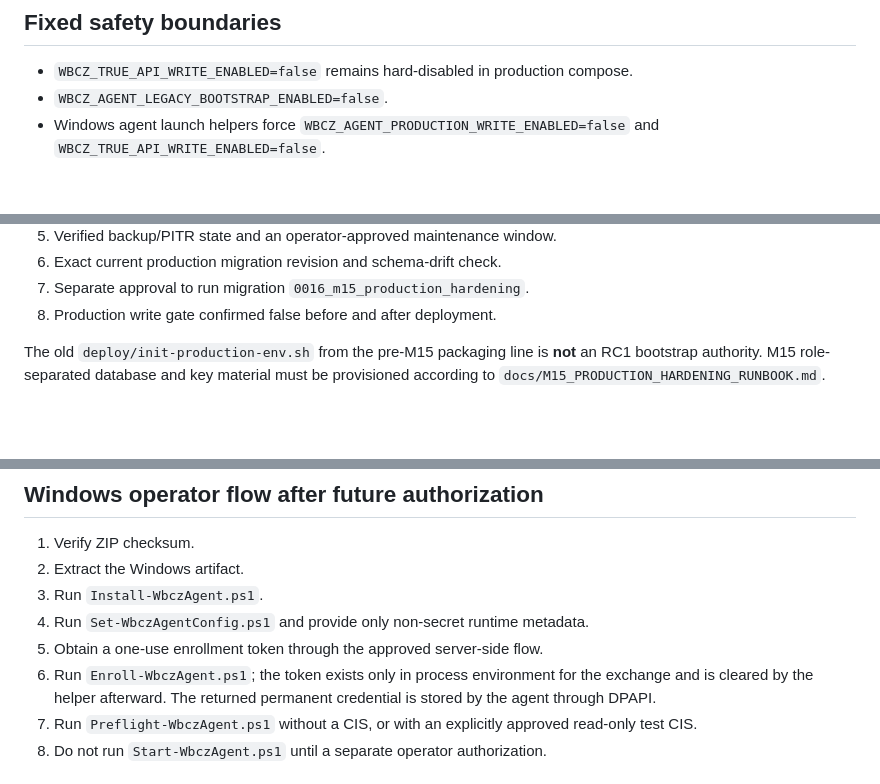
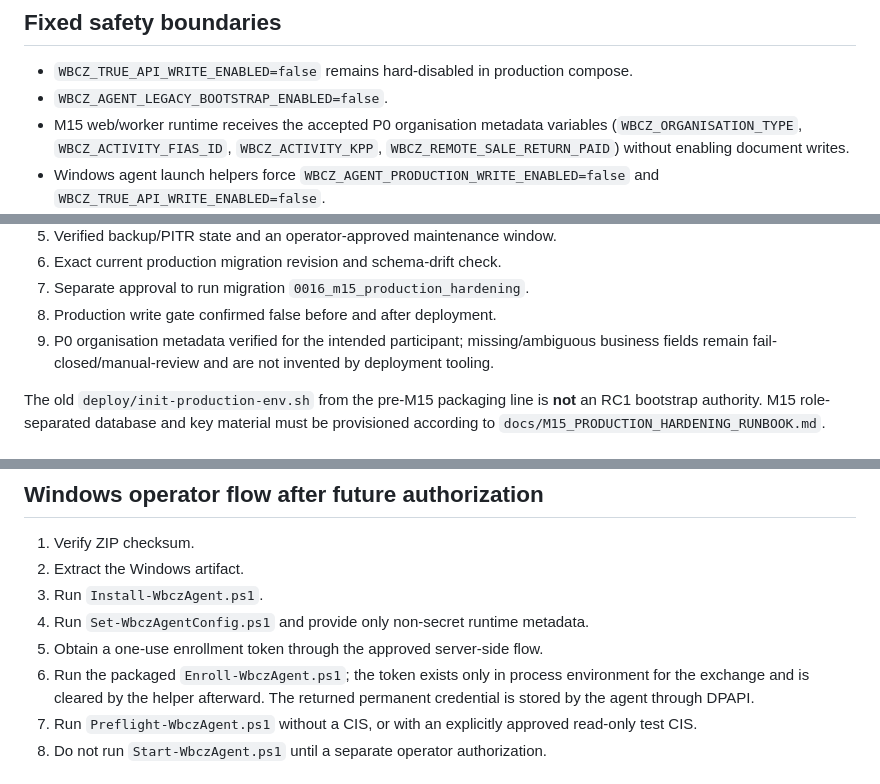
Before and after one commit to Maximka7163/FBS_CHZ, a Markdown page: docs/P0_RC1_RUNTIME_RUNBOOK.md, 3 parts joined by grey strips. GitHub-like rendering; blank space fills up the shorter version.

Commit message:
docs(rc1): record P0 metadata and enrollment runtime gates

```diff
--- a/docs/P0_RC1_RUNTIME_RUNBOOK.md
+++ b/docs/P0_RC1_RUNTIME_RUNBOOK.md
@@ -37,6 +37,9 @@ participant INN, PINs or private keys.
 
 - `WBCZ_TRUE_API_WRITE_ENABLED=false` remains hard-disabled in production compose.
 - `WBCZ_AGENT_LEGACY_BOOTSTRAP_ENABLED=false`.
+- M15 web/worker runtime receives the accepted P0 organisation metadata variables
+  (`WBCZ_ORGANISATION_TYPE`, `WBCZ_ACTIVITY_FIAS_ID`, `WBCZ_ACTIVITY_KPP`,
+  `WBCZ_REMOTE_SALE_RETURN_PAID`) without enabling document writes.
 - Windows agent launch helpers force `WBCZ_AGENT_PRODUCTION_WRITE_ENABLED=false` and
   `WBCZ_TRUE_API_WRITE_ENABLED=false`.
 - True API production transport remains Windows outbound agent -> CryptoPro/GOST TLS -> True API.
@@ -61,6 +64,8 @@ A later separately authorized deployment requires all of the following before an
 6. Exact current production migration revision and schema-drift check.
 7. Separate approval to run migration `0016_m15_production_hardening`.
 8. Production write gate confirmed false before and after deployment.
+9. P0 organisation metadata verified for the intended participant; missing/ambiguous business
+   fields remain fail-closed/manual-review and are not invented by deployment tooling.
 
 The old `deploy/init-production-env.sh` from the pre-M15 packaging line is **not** an RC1
 bootstrap authority. M15 role-separated database and key material must be provisioned according to
@@ -89,7 +94,7 @@ real enrollment token.
 3. Run `Install-WbczAgent.ps1`.
 4. Run `Set-WbczAgentConfig.ps1` and provide only non-secret runtime metadata.
 5. Obtain a one-use enrollment token through the approved server-side flow.
-6. Run `Enroll-WbczAgent.ps1`; the token exists only in process environment for the exchange and
+6. Run the packaged `Enroll-WbczAgent.ps1`; the token exists only in process environment for the exchange and
    is cleared by the helper afterward. The returned permanent credential is stored by the agent
    through DPAPI.
 7. Run `Preflight-WbczAgent.ps1` without a CIS, or with an explicitly approved read-only test CIS.
```
